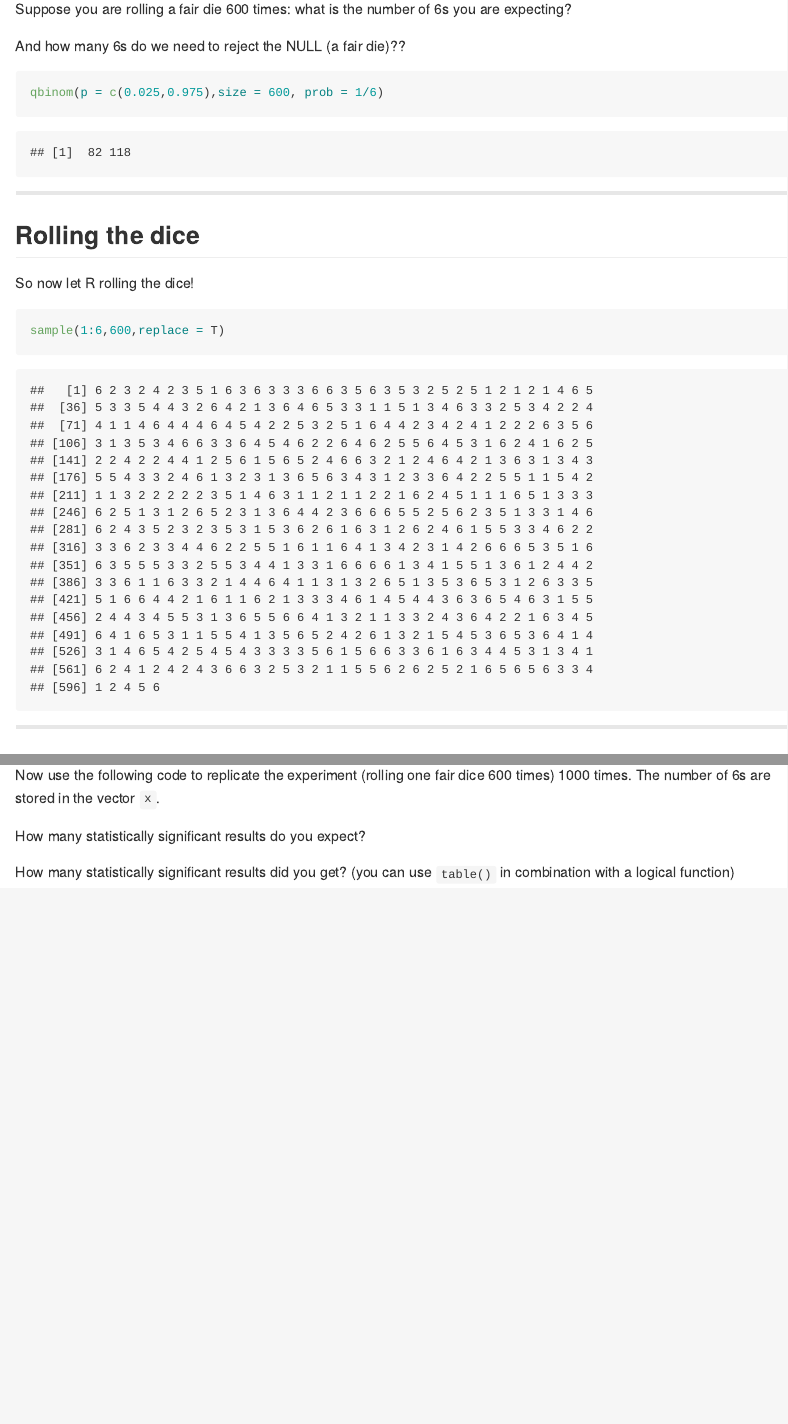
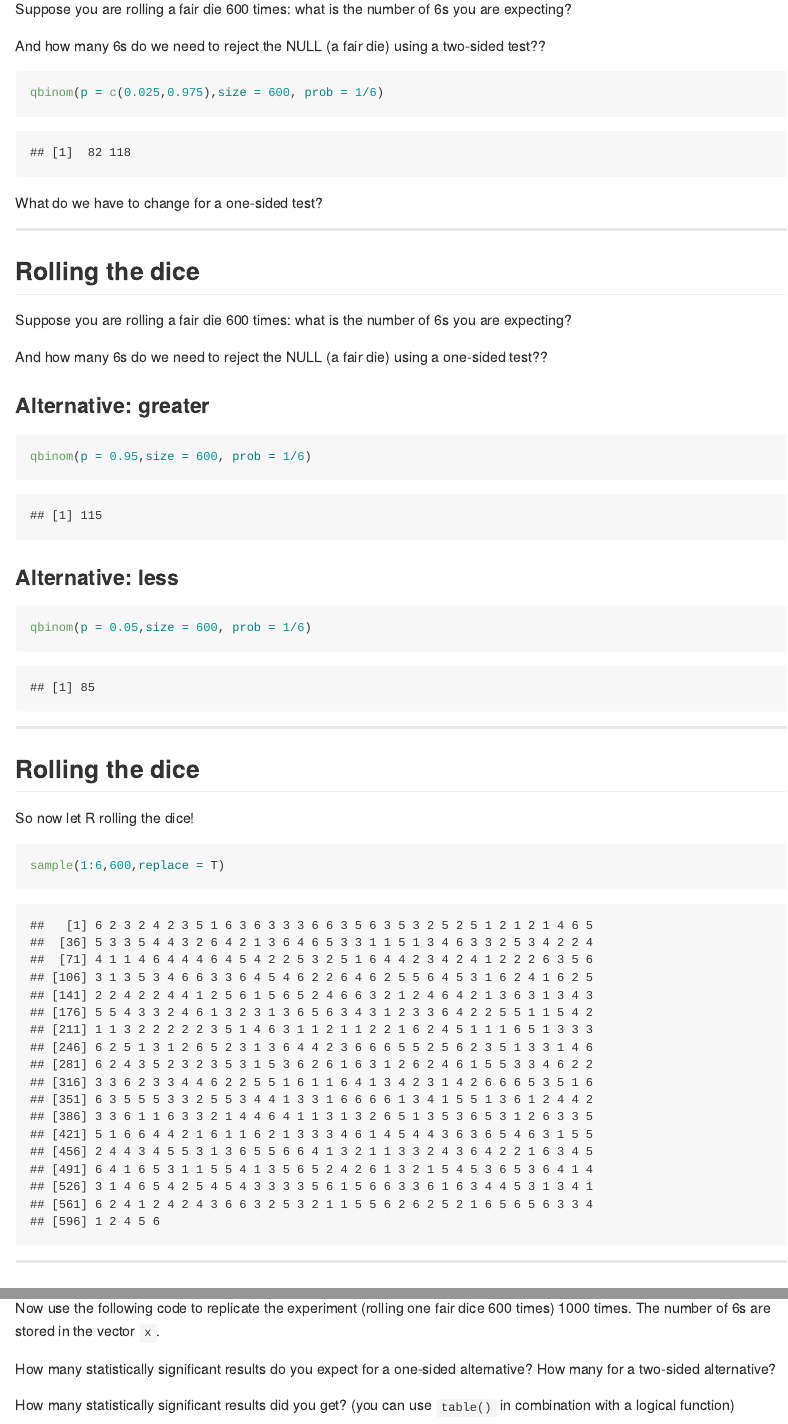
Before and after one commit to mvogel78/Session4, an R Markdown document (index.Rmd): the page in a window 1100 px wide, from 8390 px down, and a second part further down, joined at a grey line. The pictures show the output file index.md that the author committed with the source, drawn offline in the style of GitHub.

Commit message:
added two-sided alternative die sim

````diff
--- a/index.Rmd
+++ b/index.Rmd
@@ -294,10 +294,34 @@
 
 Suppose you are rolling a fair die 600 times: what is the number of 6s you are expecting?
 
-And how many 6s do we need to reject the NULL (a fair die)??
+And how many 6s do we need to reject the NULL (a fair die) using a two-sided test??
 
 ```{r}
 qbinom(p = c(0.025,0.975),size = 600, prob = 1/6)
+```
+
+What do we have to change for a one-sided test?
+
+
+---
+
+## Rolling the dice
+
+Suppose you are rolling a fair die 600 times: what is the number of 6s you are expecting?
+
+And how many 6s do we need to reject the NULL (a fair die) using a one-sided test??
+
+### Alternative: greater
+
+```{r}
+qbinom(p = 0.95,size = 600, prob = 1/6)
+```
+
+### Alternative: less
+
+
+```{r}
+qbinom(p = 0.05,size = 600, prob = 1/6)
 ```
 
 
@@ -340,7 +364,7 @@
 
 Now use the following code to replicate the experiment (rolling one fair dice 600 times) 1000 times. The number of 6s are stored in the vector `x`.
 
-How many statistically significant results do you expect?
+How many statistically significant results do you expect for a one-sided alternative? How many for a two-sided alternative?
 
 How many statistically significant results did you get? (you can use `table()` in combination with a logical function)
 
````
Also changed, not shown: index.html, index.md.
